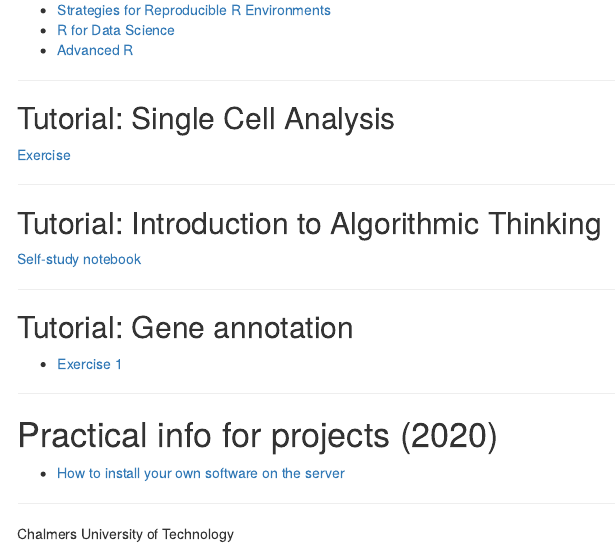
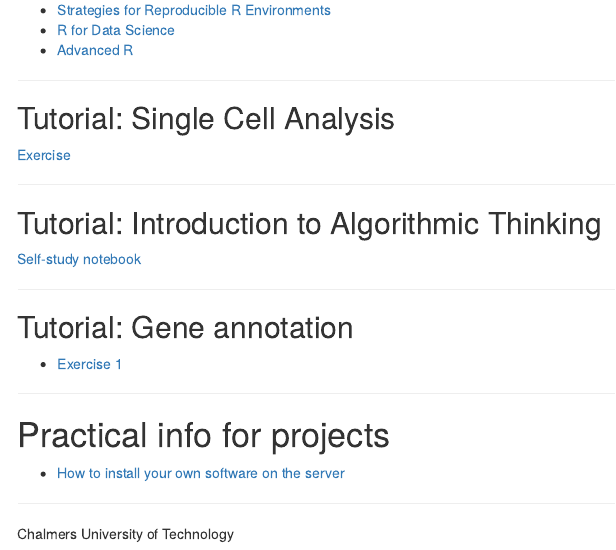
Before and after one commit to bengtssonpalme/MPBIO-BBT045-2025, an R Markdown document (index.Rmd): the page in a window 1100 px wide, from 1660 px down. Rendered offline with R 4.5, knitr and Pandoc, with nearby package versions; menus at the side of the page are left out.

Commit message:
Minor changes

```diff
--- a/index.Rmd
+++ b/index.Rmd
@@ -132,7 +132,7 @@ A selection of small chapters and sections that explain concepts we cover in the
 <hr />
 
 
-# Practical info for projects (2020)
+# Practical info for projects
 
 * [How to install your own software on the server](installing_software_on_the_server)
 
```
Also changed, not shown: index.html.
